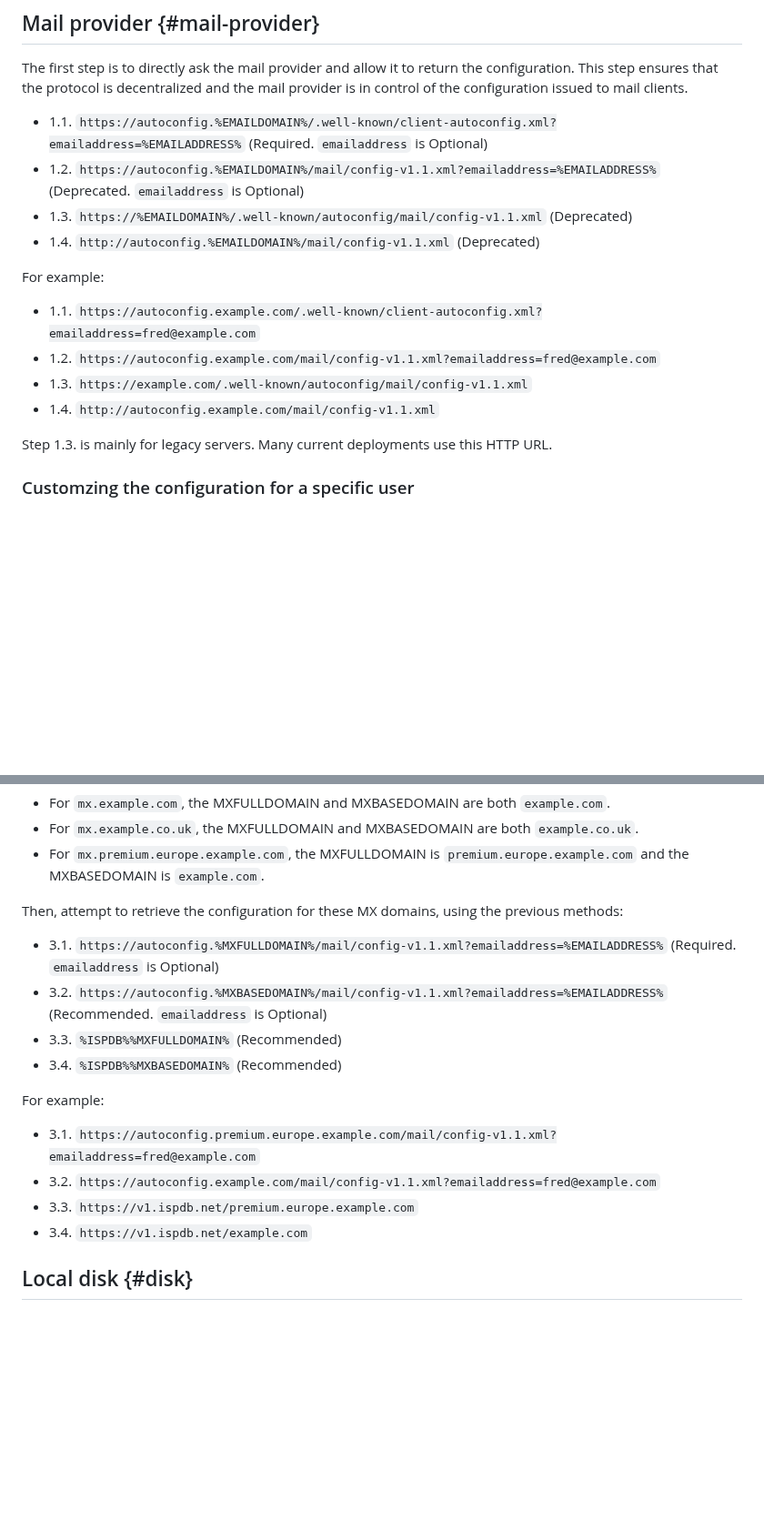
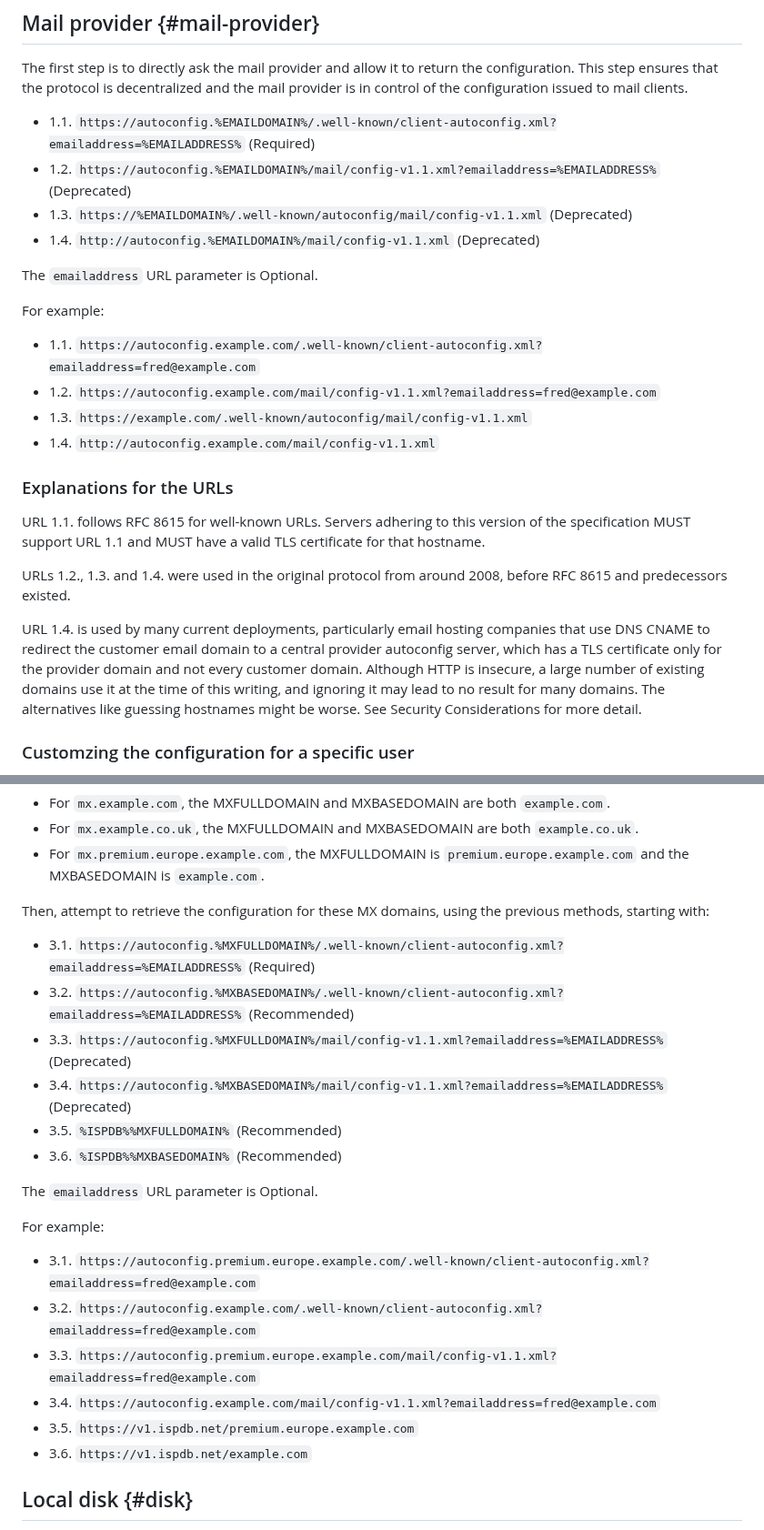
Before and after one commit to benbucksch/autoconfig-spec, a Markdown page: draft-ietf-mailmaint-autoconfig.md, 2 parts joined by grey strips. Shown at 91% size. GitHub-like rendering; blank space fills up the shorter version.

Commit message:
More well-known

```diff
--- a/draft-ietf-mailmaint-autoconfig.md
+++ b/draft-ietf-mailmaint-autoconfig.md
@@ -876,10 +876,12 @@ The first step is to directly ask the mail provider and allow it to return the
 configuration. This step ensures that the protocol is decentralized and the
 mail provider is in control of the configuration issued to mail clients.
 
-* 1.1. `https://autoconfig.%EMAILDOMAIN%/.well-known/client-autoconfig.xml?emailaddress=%EMAILADDRESS%` (Required. `emailaddress` is Optional)
-* 1.2. `https://autoconfig.%EMAILDOMAIN%/mail/config-v1.1.xml?emailaddress=%EMAILADDRESS%` (Deprecated. `emailaddress` is Optional)
+* 1.1. `https://autoconfig.%EMAILDOMAIN%/.well-known/client-autoconfig.xml?emailaddress=%EMAILADDRESS%` (Required)
+* 1.2. `https://autoconfig.%EMAILDOMAIN%/mail/config-v1.1.xml?emailaddress=%EMAILADDRESS%` (Deprecated)
 * 1.3. `https://%EMAILDOMAIN%/.well-known/autoconfig/mail/config-v1.1.xml` (Deprecated)
 * 1.4. `http://autoconfig.%EMAILDOMAIN%/mail/config-v1.1.xml` (Deprecated)
+
+The `emailaddress` URL parameter is Optional.
 
 For example:
 
@@ -888,8 +890,20 @@ For example:
 * 1.3. `https://example.com/.well-known/autoconfig/mail/config-v1.1.xml`
 * 1.4. `http://autoconfig.example.com/mail/config-v1.1.xml`
 
-Step 1.3. is mainly for legacy servers. Many current deployments
-use this HTTP URL.
+### Explanations for the URLs
+
+URL 1.1. follows RFC 8615 for well-known URLs. Servers adhering to this version of the specification
+MUST support URL 1.1 and MUST have a valid TLS certificate for that hostname.
+
+URLs 1.2., 1.3. and 1.4. were used in the original protocol from around 2008, before RFC 8615
+and predecessors existed.
+
+URL 1.4. is used by many current deployments, particularly email hosting companies that
+use DNS CNAME to redirect the customer email domain to a central provider autoconfig server,
+which has a TLS certificate only for the provider domain and not every customer domain.
+Although HTTP is insecure, a large number of existing domains use it at the time of this writing,
+and ignoring it may lead to no result for many domains. The alternatives like guessing hostnames
+might be worse. See Security Considerations for more detail.
 
 ### Customzing the configuration for a specific user
 
@@ -981,19 +995,25 @@ For example:
    `premium.europe.example.com` and the MXBASEDOMAIN is `example.com`.
 
 Then, attempt to retrieve the configuration for these MX domains, using the previous
-methods:
-
-* 3.1. `https://autoconfig.%MXFULLDOMAIN%/mail/config-v1.1.xml?emailaddress=%EMAILADDRESS%` (Required. `emailaddress` is Optional)
-* 3.2. `https://autoconfig.%MXBASEDOMAIN%/mail/config-v1.1.xml?emailaddress=%EMAILADDRESS%` (Recommended. `emailaddress` is Optional)
-* 3.3. `%ISPDB%%MXFULLDOMAIN%` (Recommended)
-* 3.4. `%ISPDB%%MXBASEDOMAIN%` (Recommended)
+methods, starting with:
+
+* 3.1. `https://autoconfig.%MXFULLDOMAIN%/.well-known/client-autoconfig.xml?emailaddress=%EMAILADDRESS%` (Required)
+* 3.2. `https://autoconfig.%MXBASEDOMAIN%/.well-known/client-autoconfig.xml?emailaddress=%EMAILADDRESS%` (Recommended)
+* 3.3. `https://autoconfig.%MXFULLDOMAIN%/mail/config-v1.1.xml?emailaddress=%EMAILADDRESS%` (Deprecated)
+* 3.4. `https://autoconfig.%MXBASEDOMAIN%/mail/config-v1.1.xml?emailaddress=%EMAILADDRESS%` (Deprecated)
+* 3.5. `%ISPDB%%MXFULLDOMAIN%` (Recommended)
+* 3.6. `%ISPDB%%MXBASEDOMAIN%` (Recommended)
+
+The `emailaddress` URL parameter is Optional.
 
 For example:
 
-* 3.1. `https://autoconfig.premium.europe.example.com/mail/config-v1.1.xml?emailaddress=fred@example.com`
-* 3.2. `https://autoconfig.example.com/mail/config-v1.1.xml?emailaddress=fred@example.com`
-* 3.3. `https://v1.ispdb.net/premium.europe.example.com`
-* 3.4. `https://v1.ispdb.net/example.com`
+* 3.1. `https://autoconfig.premium.europe.example.com/.well-known/client-autoconfig.xml?emailaddress=fred@example.com`
+* 3.2. `https://autoconfig.example.com/.well-known/client-autoconfig.xml?emailaddress=fred@example.com`
+* 3.3. `https://autoconfig.premium.europe.example.com/mail/config-v1.1.xml?emailaddress=fred@example.com`
+* 3.4. `https://autoconfig.example.com/mail/config-v1.1.xml?emailaddress=fred@example.com`
+* 3.5. `https://v1.ispdb.net/premium.europe.example.com`
+* 3.6. `https://v1.ispdb.net/example.com`
 
 
 ## Local disk {#disk}
```
Also changed, not shown: other parts of draft-ietf-mailmaint-autoconfig.md (+7 -7 lines).
